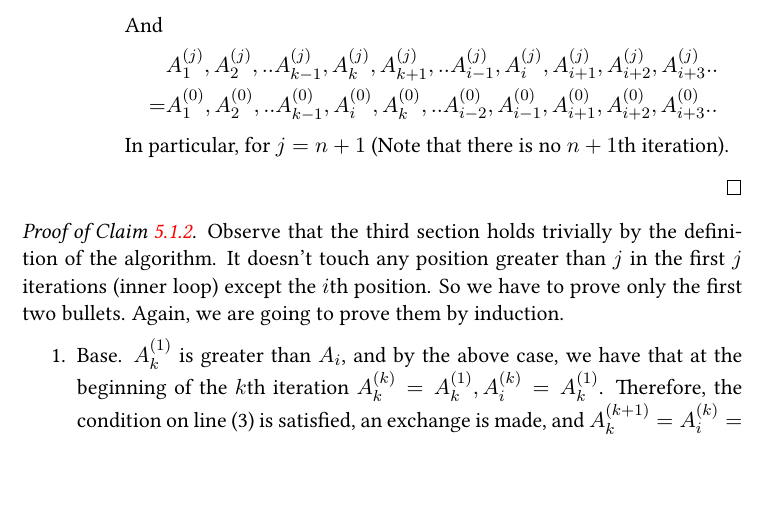
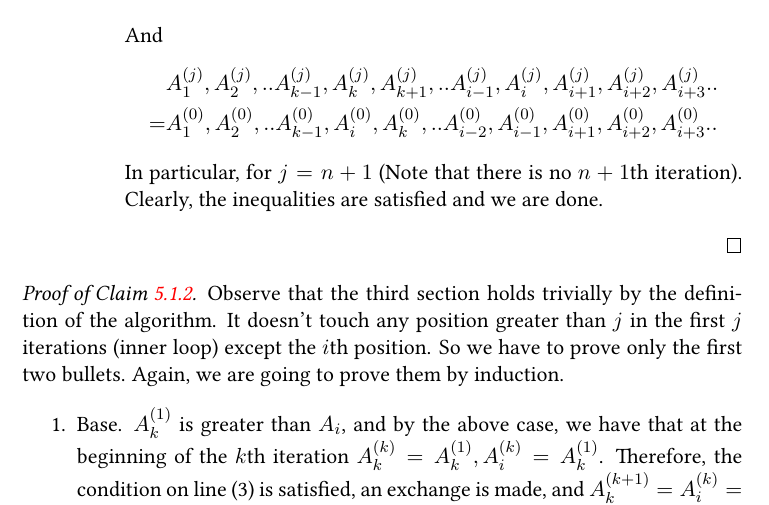
Before and after one commit to dudupo/DAST, a LaTeX document (tex/lectures-TA/lec-reserves.tex): part of page 2 of 3, cut so that both start at the same text, the shorter picture padded with empty space. The pictures show the PDF file pdfs/lec-reserves.pdf that the author committed with the source.

Commit message:
compiling -Thu Jan 25 11:57:15 AM IST 2024

```diff
--- a/tex/lectures-TA/lec-reserves.tex
+++ b/tex/lectures-TA/lec-reserves.tex
@@ -102,7 +102,7 @@ Another sorting algorithms, that it's correctness isn't so obivoius.
             = & A^{(0)}_{1}, A^{(0)}_{2}, .. A^{(0)}_{k-1}, A^{(0)}_{i}, A^{(0)}_{k}, .. A^{(0)}_{i-2}, A^{(0)}_{i-1}, A^{(0)}_{i+1} , A^{(0)}_{i+2} , A^{(0)}_{i+3} ..
             \end{split}
           \end{equation*}
-           In particular, for $j = n+1$ (Note that there is no $n+1$th iteration).
+          In particular, for $j = n+1$ (Note that there is no $n+1$th iteration). Clearly, the inequalities are satisfied and we are done.
 \end{enumerate}
 \end{enumerate}
   \end{proof}
```
Also changed, not shown: pdfs/lec-reserves.pdf.
